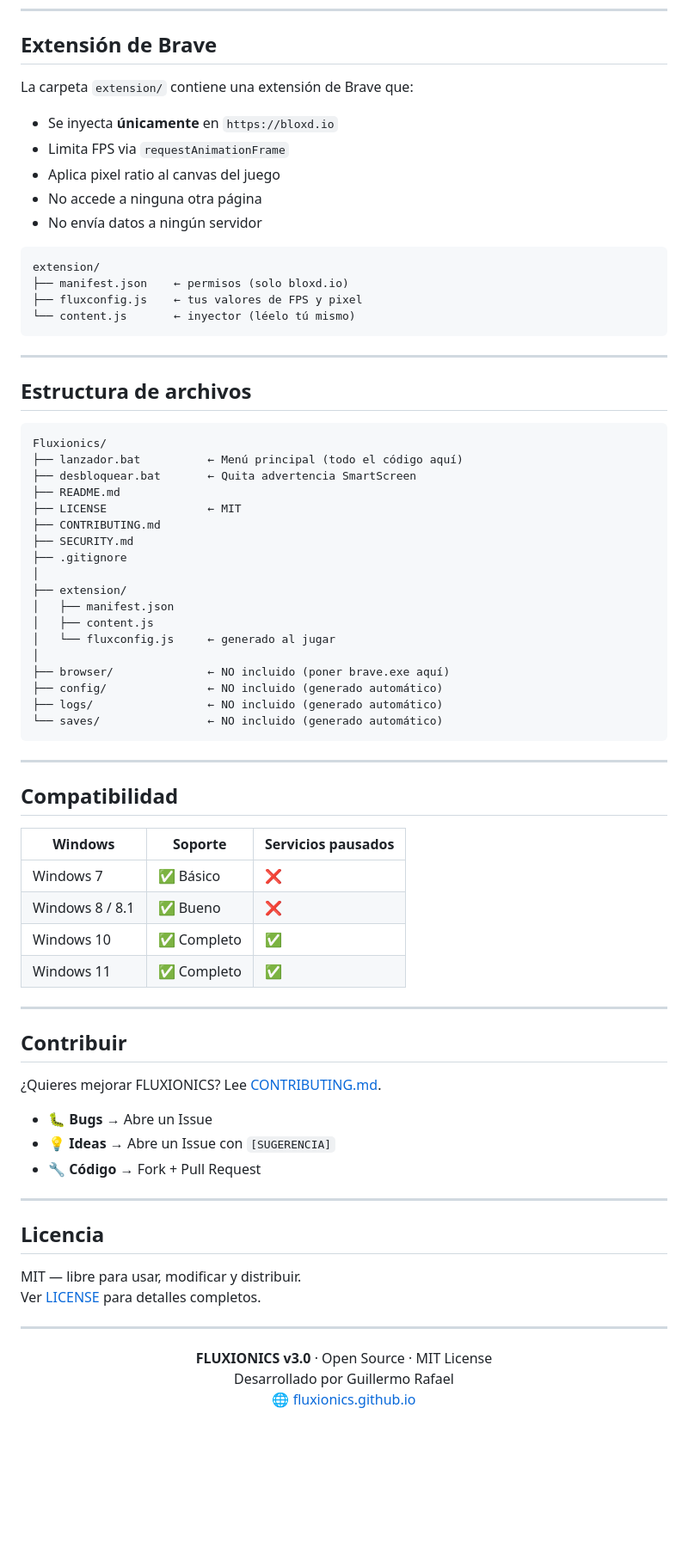
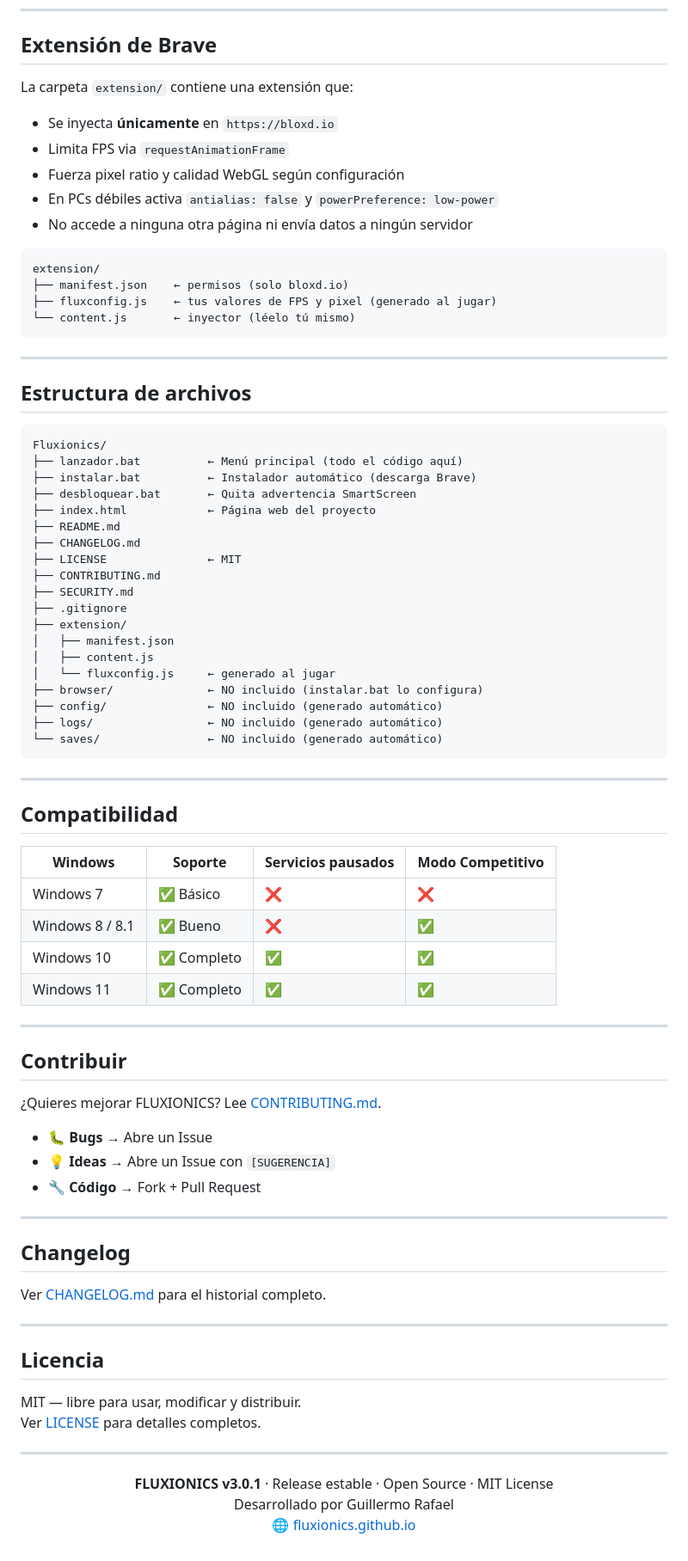
Before and after one commit to Fluxionics/Optimizador-Bloxd.io, a Markdown page: README.md, the part around one of its changes. Shown at 86% size. Rendered like a GitHub page; blank space fills up the shorter version.

````diff
--- a/README.md
+++ b/README.md
@@ -121,18 +136,18 @@ Al elegir JUGAR se ejecutan estos pasos:
 
 ## Extensión de Brave
 
-La carpeta `extension/` contiene una extensión de Brave que:
+La carpeta `extension/` contiene una extensión que:
 
 - Se inyecta **únicamente** en `https://bloxd.io`
 - Limita FPS via `requestAnimationFrame`
-- Aplica pixel ratio al canvas del juego
-- No accede a ninguna otra página
-- No envía datos a ningún servidor
+- Fuerza pixel ratio y calidad WebGL según configuración
+- En PCs débiles activa `antialias: false` y `powerPreference: low-power`
+- No accede a ninguna otra página ni envía datos a ningún servidor
 
 ```
 extension/
 ├── manifest.json    ← permisos (solo bloxd.io)
-├── fluxconfig.js    ← tus valores de FPS y pixel
+├── fluxconfig.js    ← tus valores de FPS y pixel (generado al jugar)
 └── content.js       ← inyector (léelo tú mismo)
 ```
 
@@ -143,19 +158,20 @@ extension/
 ```
 Fluxionics/
 ├── lanzador.bat          ← Menú principal (todo el código aquí)
+├── instalar.bat          ← Instalador automático (descarga Brave)
 ├── desbloquear.bat       ← Quita advertencia SmartScreen
+├── index.html            ← Página web del proyecto
 ├── README.md
+├── CHANGELOG.md
 ├── LICENSE               ← MIT
 ├── CONTRIBUTING.md
 ├── SECURITY.md
 ├── .gitignore
-│
 ├── extension/
 │   ├── manifest.json
 │   ├── content.js
 │   └── fluxconfig.js     ← generado al jugar
-│
-├── browser/              ← NO incluido (poner brave.exe aquí)
+├── browser/              ← NO incluido (instalar.bat lo configura)
 ├── config/               ← NO incluido (generado automático)
 ├── logs/                 ← NO incluido (generado automático)
 └── saves/                ← NO incluido (generado automático)
@@ -165,12 +181,12 @@ Fluxionics/
 
 ## Compatibilidad
 
-| Windows | Soporte | Servicios pausados |
-|---------|---------|-------------------|
-| Windows 7 | ✅ Básico | ❌ |
-| Windows 8 / 8.1 | ✅ Bueno | ❌ |
-| Windows 10 | ✅ Completo | ✅ |
-| Windows 11 | ✅ Completo | ✅ |
+| Windows | Soporte | Servicios pausados | Modo Competitivo |
+|---------|---------|-------------------|-----------------|
+| Windows 7 | ✅ Básico | ❌ | ❌ |
+| Windows 8 / 8.1 | ✅ Bueno | ❌ | ✅ |
+| Windows 10 | ✅ Completo | ✅ | ✅ |
+| Windows 11 | ✅ Completo | ✅ | ✅ |
 
 ---
 
@@ -184,6 +200,12 @@ Fluxionics/
 
 ---
 
+## Changelog
+
+Ver [CHANGELOG.md](CHANGELOG.md) para el historial completo.
+
+---
+
 ## Licencia
 
 MIT — libre para usar, modificar y distribuir.
@@ -193,7 +215,7 @@ Ver [LICENSE](LICENSE) para detalles completos.
 
 <div align="center">
 
-**FLUXIONICS v3.0** · Open Source · MIT License
+**FLUXIONICS v3.0.1** · Release estable · Open Source · MIT License
 Desarrollado por Guillermo Rafael
 🌐 [fluxionics.github.io](https://fluxionics.github.io)
 
````
Also changed, not shown: other parts of README.md (+41 -26 lines).
